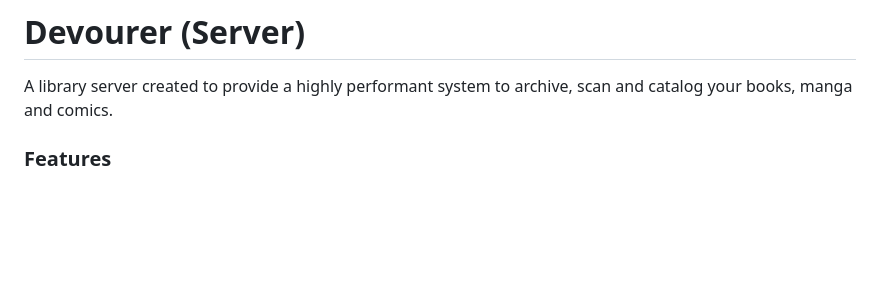
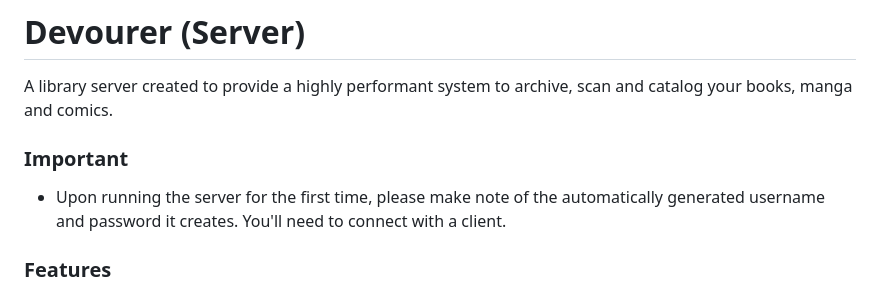
Before and after one commit to ethereal-squirrel/devourer-reader-server, a Markdown page: README.md, the part around the change. Drawn GitHub-style; blank space fills up the shorter version.

```diff
--- a/README.md
+++ b/README.md
@@ -1,6 +1,10 @@
 # Devourer (Server)
 
 A library server created to provide a highly performant system to archive, scan and catalog your books, manga and comics.
+
+### Important
+
+- Upon running the server for the first time, please make note of the automatically generated username and password it creates. You'll need to connect with a client.
 
 ### Features
 
```
